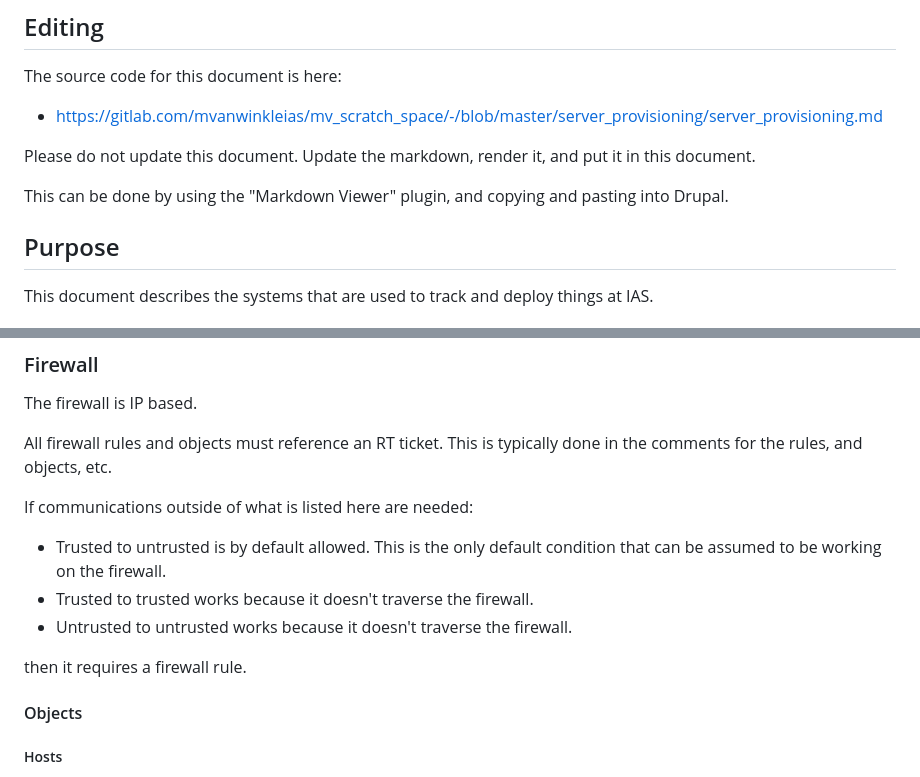
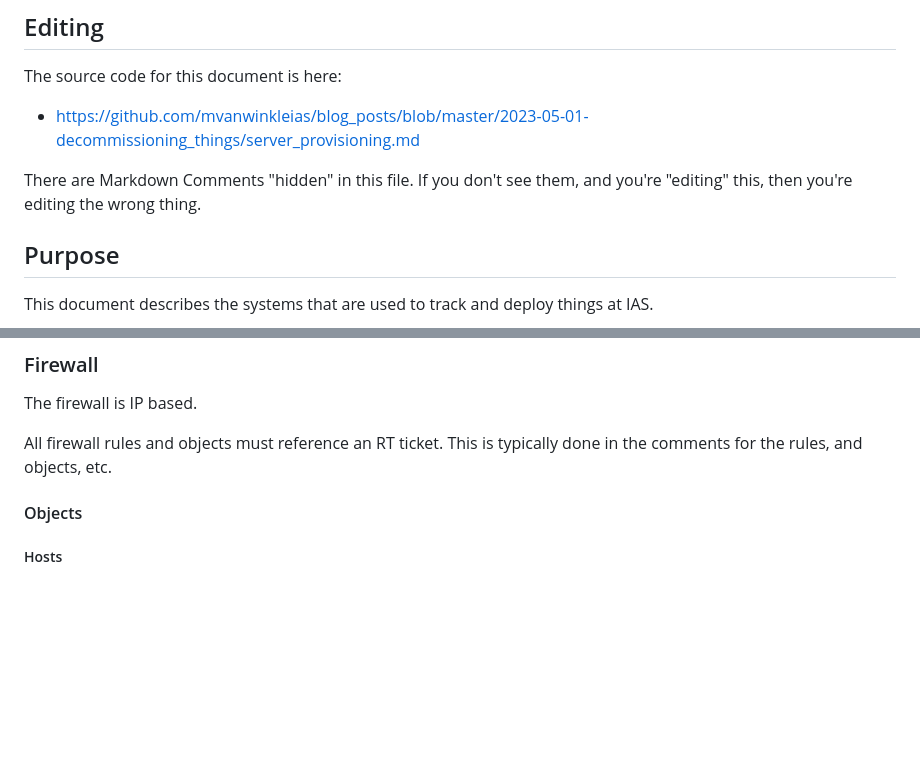
Before and after one commit to mvanwinkleias/blog_posts, a Markdown page: 2023-05-01-decommissioning_things/server_provisioning.md, 2 parts joined by grey strips. Rendered like a GitHub page; blank space fills up the shorter version.

Commit message:
progress

```diff
--- a/2023-05-01-decommissioning_things/server_provisioning.md
+++ b/2023-05-01-decommissioning_things/server_provisioning.md
@@ -11,11 +11,12 @@
 
 The source code for this document is here:
 
-* https://gitlab.com/mvanwinkleias/mv_scratch_space/-/blob/master/server_provisioning/server_provisioning.md
+* https://github.com/mvanwinkleias/blog_posts/blob/master/2023-05-01-decommissioning_things/server_provisioning.md
 
-Please do not update this document.  Update the markdown, render it, and put it in this document.
+There are Markdown Comments "hidden" in this file.  If you don't see them, and you're "editing" this,
+then you're editing the wrong thing.
 
-This can be done by using the "Markdown Viewer" plugin, and copying and pasting into Drupal.
+
 
 ## Purpose
 
@@ -137,12 +138,6 @@ The firewall is IP based.
 
 All firewall rules and objects must reference an RT ticket.  This is typically done in the comments for the rules, and objects, etc.
 
-If communications outside of what is listed here are needed:
-* Trusted to untrusted is by default allowed.  This is the only default condition that can be assumed to be working on the firewall.
-* Trusted to trusted works because it doesn't traverse the firewall.
-* Untrusted to untrusted works because it doesn't traverse the firewall.
-
-then it requires a firewall rule.
 
 #### Objects
 
```
